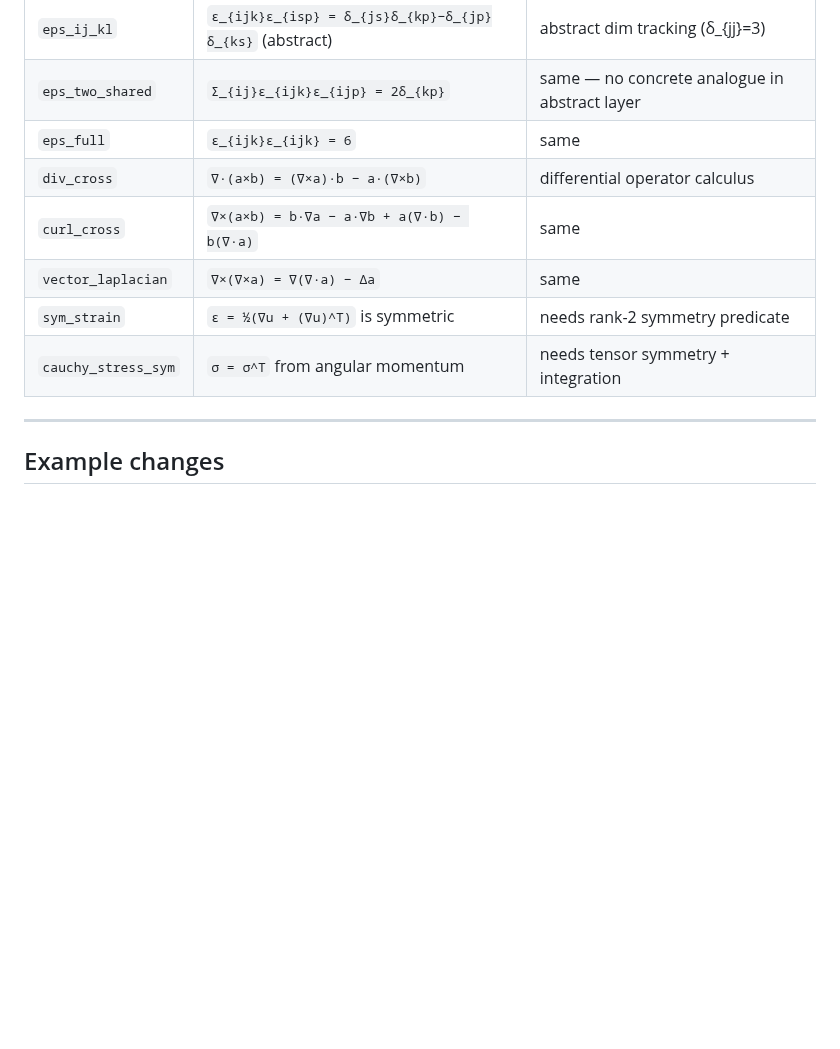
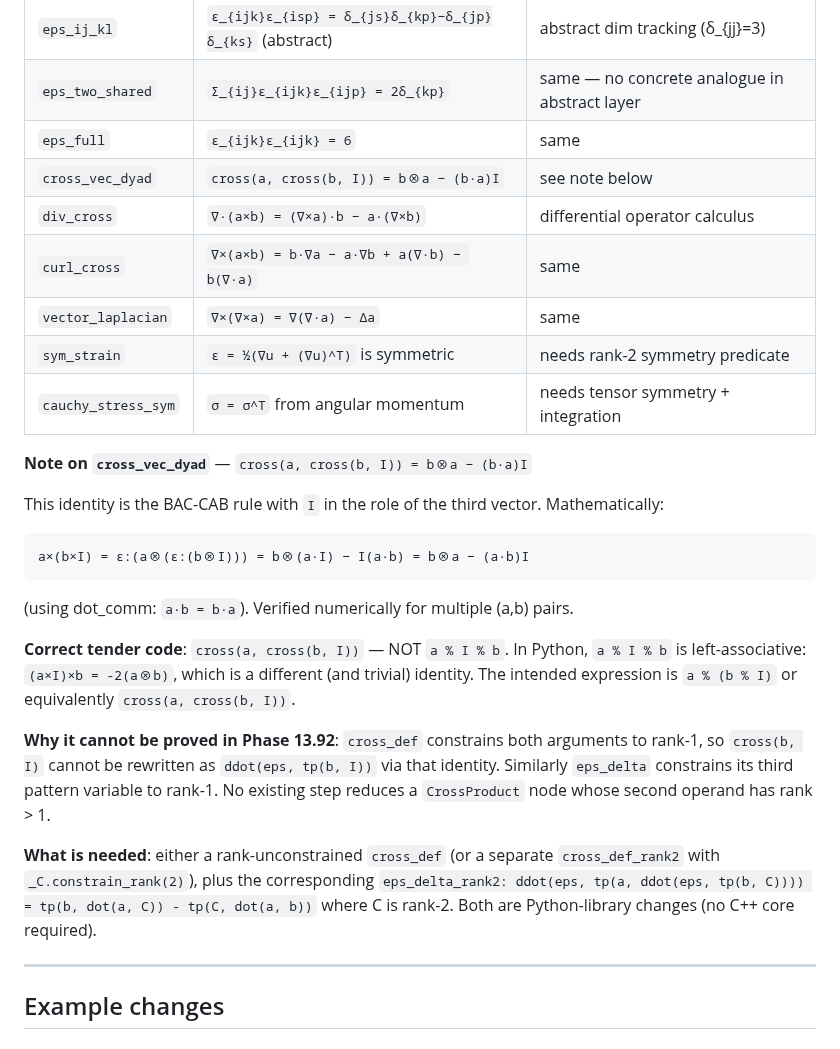
Before and after one commit to deadmorous/tender, a Markdown page: vibes/000025_phase13.92-identity-theorem-cleanup.md, the part around the change. Rendered like a GitHub page; blank space fills up the shorter version.

Commit message:
Add cross_vec_dyad theorem to future list in vibe 000025
Documents cross(a, cross(b, I)) = b⊗a − (b·a)I as a future theorem,
including numerical verification, correct tender notation, and why it
cannot be proved in Phase 13.92 (cross_def/eps_delta are rank-1 only).

Co-Authored-By: Claude Sonnet 4.6 <noreply@anthropic.com>

````diff
--- a/vibes/000025_phase13.92-identity-theorem-cleanup.md
+++ b/vibes/000025_phase13.92-identity-theorem-cleanup.md
@@ -158,11 +158,35 @@ These require additional infrastructure and are listed for roadmap purposes only
 | `eps_ij_kl` | `ε_{ijk}ε_{isp} = δ_{js}δ_{kp}−δ_{jp}δ_{ks}` (abstract) | abstract dim tracking (δ_{jj}=3) |
 | `eps_two_shared` | `Σ_{ij}ε_{ijk}ε_{ijp} = 2δ_{kp}` | same — no concrete analogue in abstract layer |
 | `eps_full` | `ε_{ijk}ε_{ijk} = 6` | same |
+| `cross_vec_dyad` | `cross(a, cross(b, I)) = b⊗a − (b·a)I` | see note below |
 | `div_cross` | `∇·(a×b) = (∇×a)·b − a·(∇×b)` | differential operator calculus |
 | `curl_cross` | `∇×(a×b) = b·∇a − a·∇b + a(∇·b) − b(∇·a)` | same |
 | `vector_laplacian` | `∇×(∇×a) = ∇(∇·a) − Δa` | same |
 | `sym_strain` | `ε = ½(∇u + (∇u)^T)` is symmetric | needs rank-2 symmetry predicate |
 | `cauchy_stress_sym` | `σ = σ^T` from angular momentum | needs tensor symmetry + integration |
+
+**Note on `cross_vec_dyad`** — `cross(a, cross(b, I)) = b⊗a − (b·a)I`
+
+This identity is the BAC-CAB rule with `I` in the role of the third vector.  Mathematically:
+```
+a×(b×I) = ε:(a⊗(ε:(b⊗I))) = b⊗(a·I) − I(a·b) = b⊗a − (a·b)I
+```
+(using dot_comm: `a·b = b·a`).  Verified numerically for multiple (a,b) pairs.
+
+**Correct tender code**: `cross(a, cross(b, I))` — NOT `a % I % b`.
+In Python, `a % I % b` is left-associative: `(a×I)×b = -2(a⊗b)`, which is a different
+(and trivial) identity.  The intended expression is `a % (b % I)` or equivalently
+`cross(a, cross(b, I))`.
+
+**Why it cannot be proved in Phase 13.92**: `cross_def` constrains both arguments
+to rank-1, so `cross(b, I)` cannot be rewritten as `ddot(eps, tp(b, I))` via that
+identity.  Similarly `eps_delta` constrains its third pattern variable to rank-1.
+No existing step reduces a `CrossProduct` node whose second operand has rank > 1.
+
+**What is needed**: either a rank-unconstrained `cross_def` (or a separate
+`cross_def_rank2` with `_C.constrain_rank(2)`), plus the corresponding
+`eps_delta_rank2: ddot(eps, tp(a, ddot(eps, tp(b, C)))) = tp(b, dot(a, C)) - tp(C, dot(a, b))`
+where C is rank-2.  Both are Python-library changes (no C++ core required).
 
 ---
 
````
